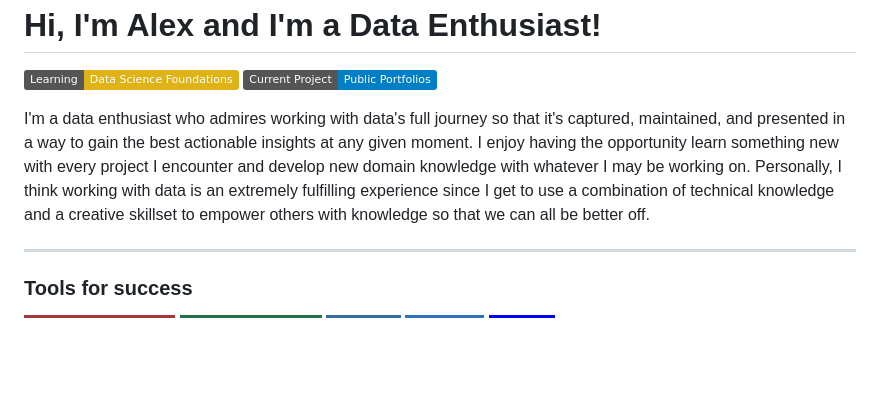
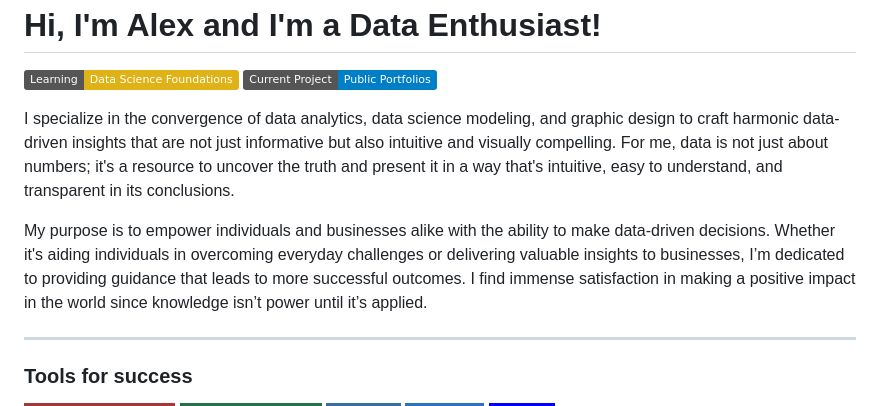
Before and after one commit to AlexanderStephenThompson/AlexanderStephenThompson, a Markdown page: README.md, the part around the change. Rendered like a GitHub page; badges without logos; blank space fills up the shorter version.

```diff
--- a/README.md
+++ b/README.md
@@ -3,7 +3,9 @@
 ![Badge](https://img.shields.io/badge/Learning-Data_Science_Foundations-yellow)
 ![Badge](https://img.shields.io/badge/Current_Project-Public_Portfolios-blue)
 
-I'm a data enthusiast who admires working with data's full journey so that it's captured, maintained, and presented in a way to gain the best actionable insights at any given moment. I enjoy having the opportunity learn something new with every project I encounter and develop new domain knowledge with whatever I may be working on. Personally, I think working with data is an extremely fulfilling experience since I get to use a combination of technical knowledge and a creative skillset to empower others with knowledge so that we can all be better off.
+I specialize in the convergence of data analytics, data science modeling, and graphic design to craft harmonic data-driven insights that are not just informative but also intuitive and visually compelling. For me, data is not just about numbers; it's a resource to uncover the truth and present it in a way that's intuitive, easy to understand, and transparent in its conclusions.
+
+My purpose is to empower individuals and businesses alike with the ability to make data-driven decisions. Whether it's aiding individuals in overcoming everyday challenges or delivering valuable insights to businesses, I’m dedicated to providing guidance that leads to more successful outcomes. I find immense satisfaction in making a positive impact in the world since knowledge isn’t power until it’s applied.
 
 <hr>
 
```
